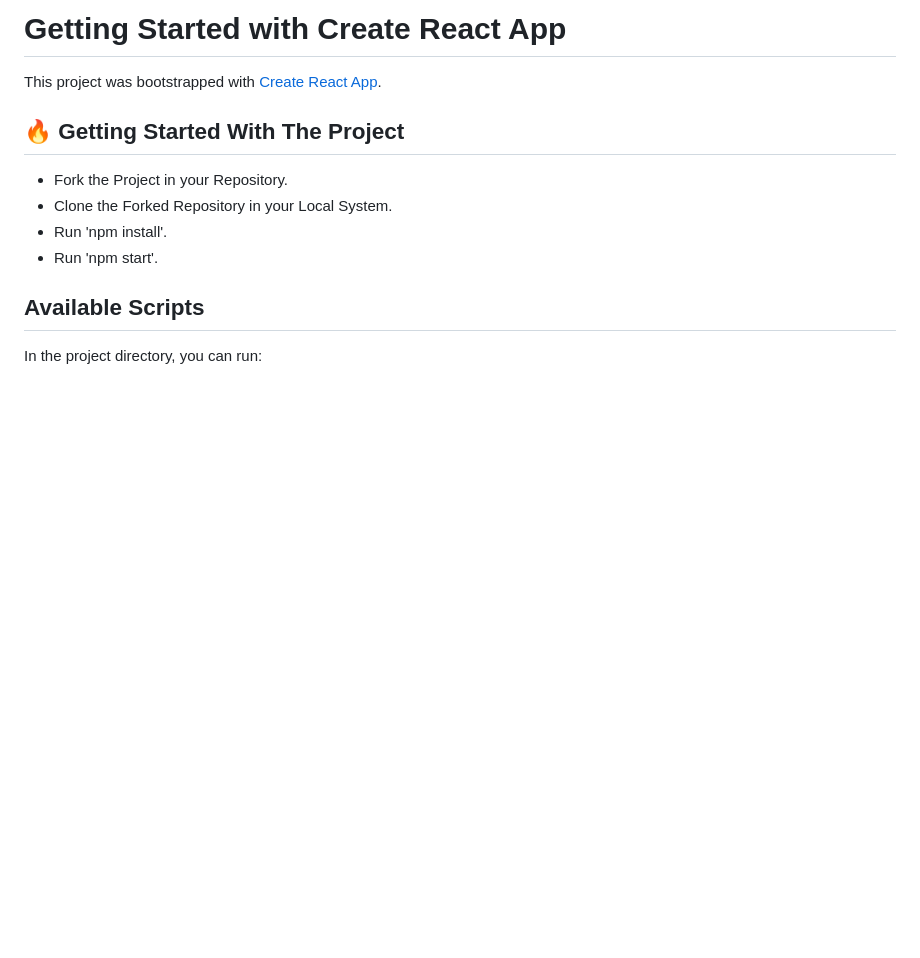
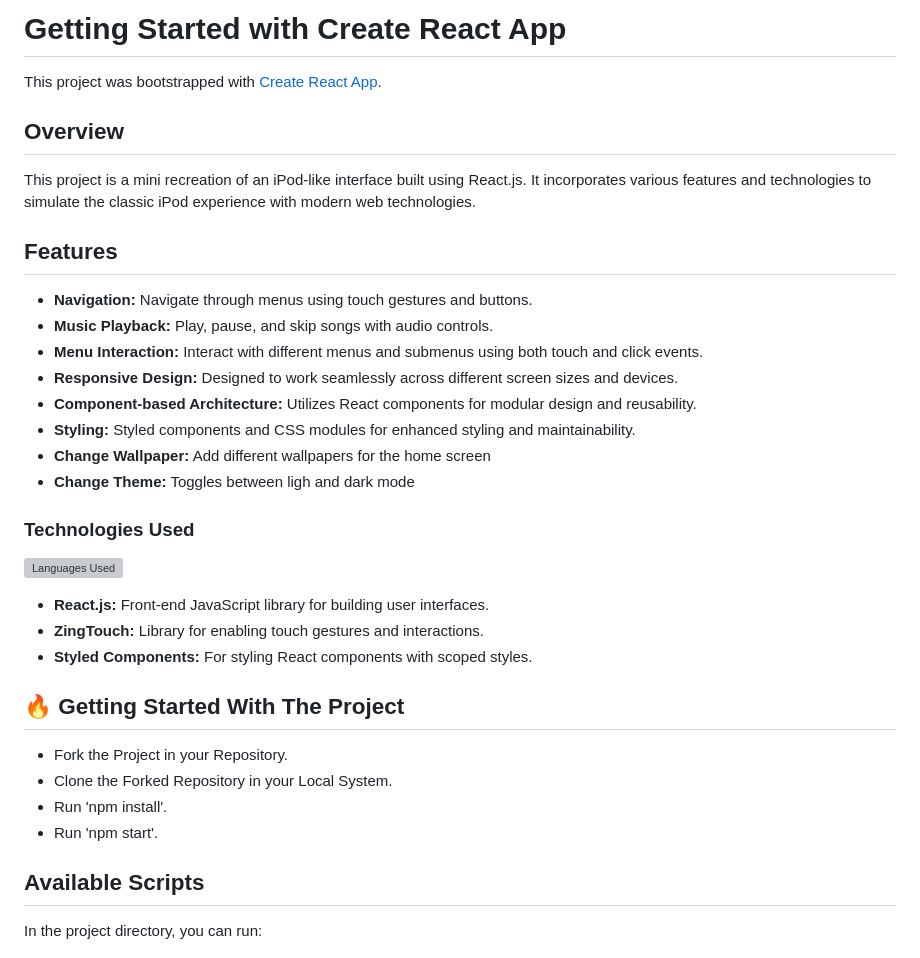
Before and after one commit to abijith-santhosh/Ipod-using-React, a Markdown page: README.md, the part around the change. GitHub-like rendering; blank space fills up the shorter version; grey boxes are pictures that could not be loaded.

```diff
--- a/README.md
+++ b/README.md
@@ -1,6 +1,27 @@
 # Getting Started with Create React App
 
 This project was bootstrapped with [Create React App](https://github.com/facebook/create-react-app).
+
+## Overview
+
+This project is a mini recreation of an iPod-like interface built using React.js. It incorporates various features and technologies to simulate the classic iPod experience with modern web technologies.
+
+## Features
+
+- **Navigation:** Navigate through menus using touch gestures and buttons.
+- **Music Playback:** Play, pause, and skip songs with audio controls.
+- **Menu Interaction:** Interact with different menus and submenus using both touch and click events.
+- **Responsive Design:** Designed to work seamlessly across different screen sizes and devices.
+- **Component-based Architecture:** Utilizes React components for modular design and reusability.
+- **Styling:** Styled components and CSS modules for enhanced styling and maintainability.
+- **Change Wallpaper:** Add different wallpapers for the home screen
+- **Change Theme:** Toggles between ligh and dark mode
+
+### Technologies Used
+[![Languages Used](https://skillicons.dev/icons?i=js,html,css,react)](https://skillicons.dev)
+- **React.js:** Front-end JavaScript library for building user interfaces.
+- **ZingTouch:** Library for enabling touch gestures and interactions.
+- **Styled Components:** For styling React components with scoped styles.
 
 ## 🔥 Getting Started With The Project
 
```
